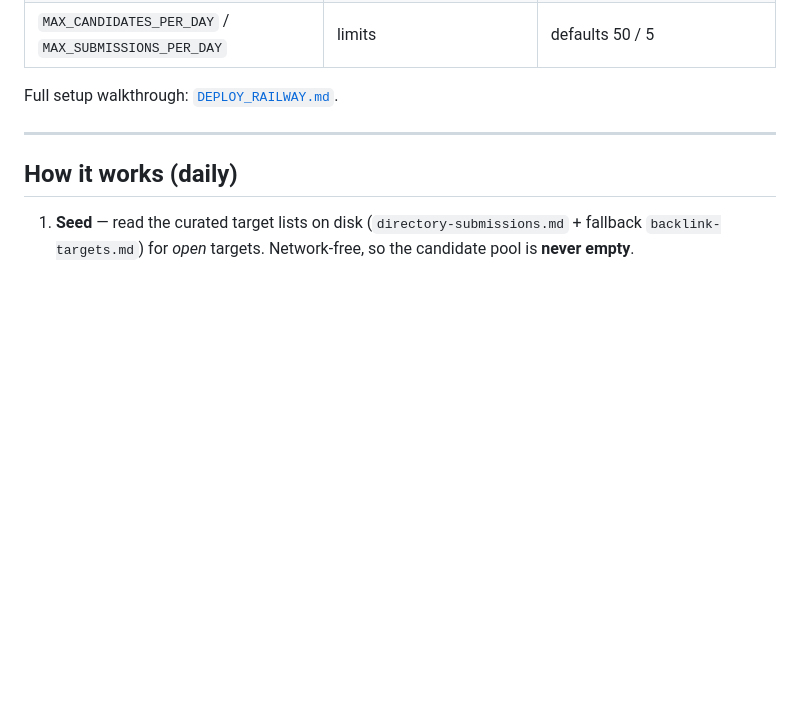
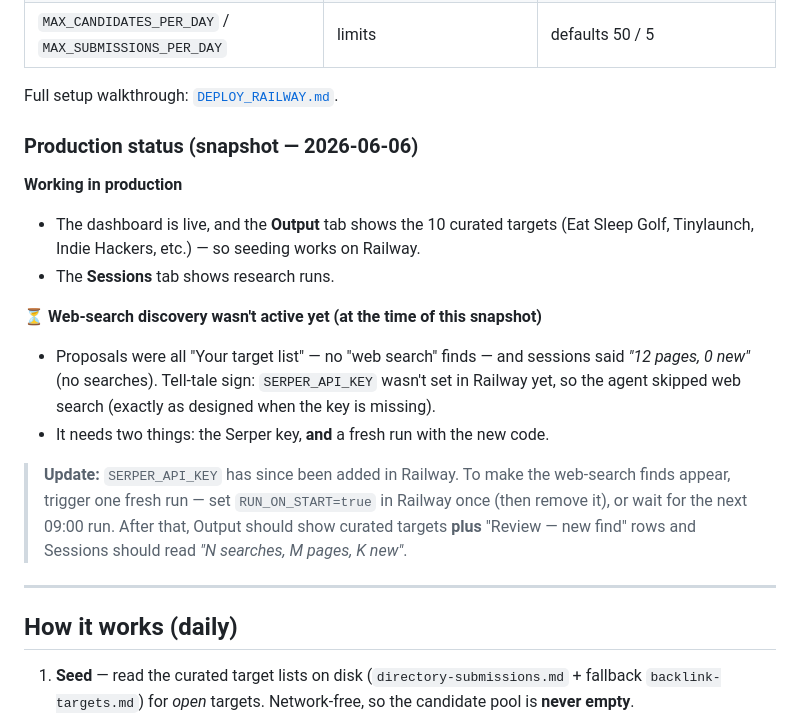
Before and after one commit to stephenpickering79-tech/Scoringzonebacklinksagent, a Markdown page: project.md, the part around the change. GitHub-like rendering; blank space fills up the shorter version.

Commit message:
project.md: add production status snapshot (2026-06-06)
Co-Authored-By: Claude Opus 4.8 (1M context) <noreply@anthropic.com>

```diff
--- a/project.md
+++ b/project.md
@@ -34,6 +34,23 @@ today** — submissions are still done manually (auto-submit is on the roadmap).
 | `MAX_CANDIDATES_PER_DAY` / `MAX_SUBMISSIONS_PER_DAY` | limits | defaults 50 / 5 |
 
 Full setup walkthrough: [`DEPLOY_RAILWAY.md`](DEPLOY_RAILWAY.md).
+
+### Production status (snapshot — 2026-06-06)
+**Working in production**
+- The dashboard is live, and the **Output** tab shows the 10 curated targets (Eat Sleep Golf,
+  Tinylaunch, Indie Hackers, etc.) — so seeding works on Railway.
+- The **Sessions** tab shows research runs.
+
+**⏳ Web-search discovery wasn't active yet (at the time of this snapshot)**
+- Proposals were all "Your target list" — no "web search" finds — and sessions said
+  *"12 pages, 0 new"* (no searches). Tell-tale sign: `SERPER_API_KEY` wasn't set in Railway yet, so
+  the agent skipped web search (exactly as designed when the key is missing).
+- It needs two things: the Serper key, **and** a fresh run with the new code.
+
+> **Update:** `SERPER_API_KEY` has since been added in Railway. To make the web-search finds appear,
+> trigger one fresh run — set `RUN_ON_START=true` in Railway once (then remove it), or wait for the
+> next 09:00 run. After that, Output should show curated targets **plus** "Review — new find" rows
+> and Sessions should read *"N searches, M pages, K new"*.
 
 ---
 
```
